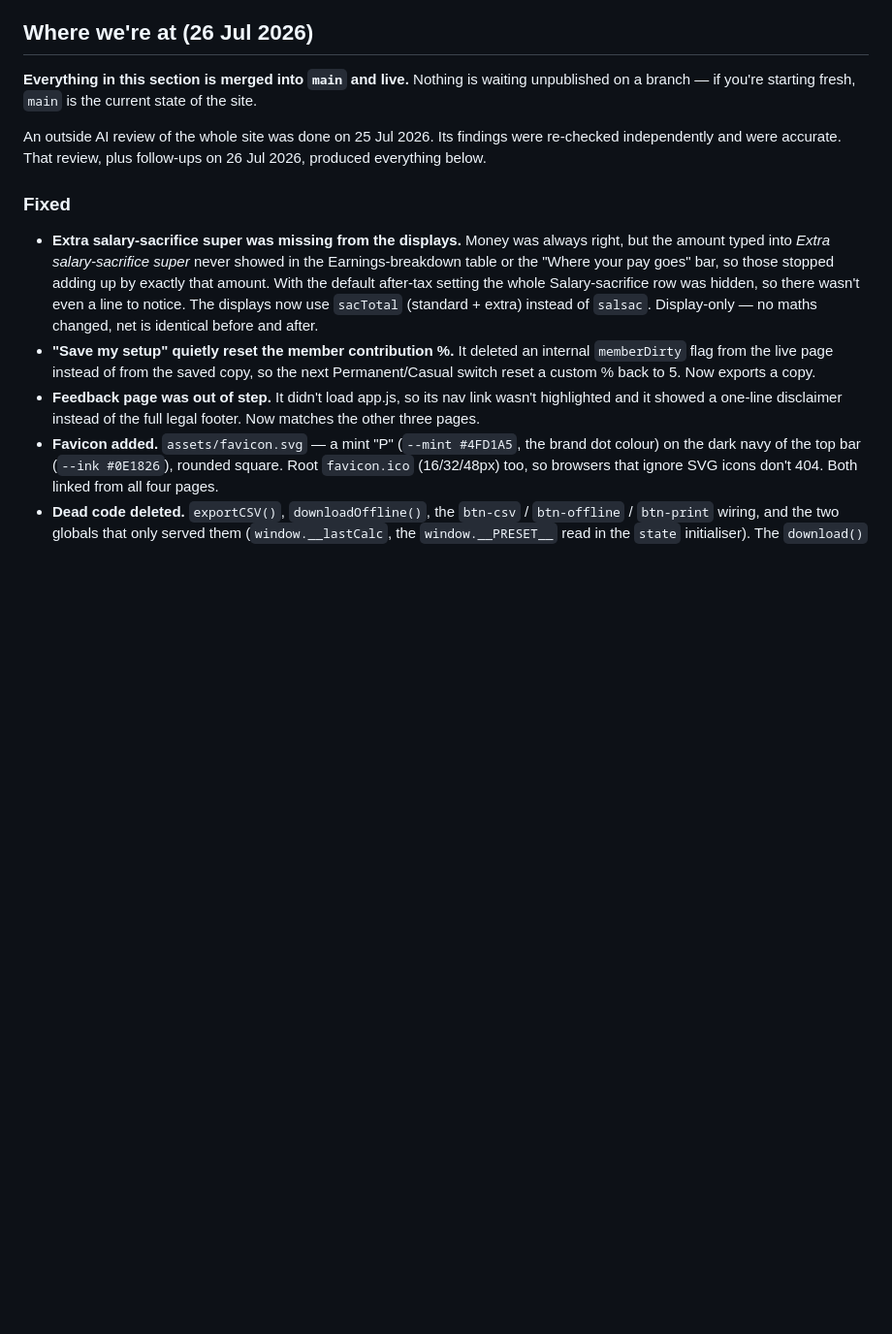
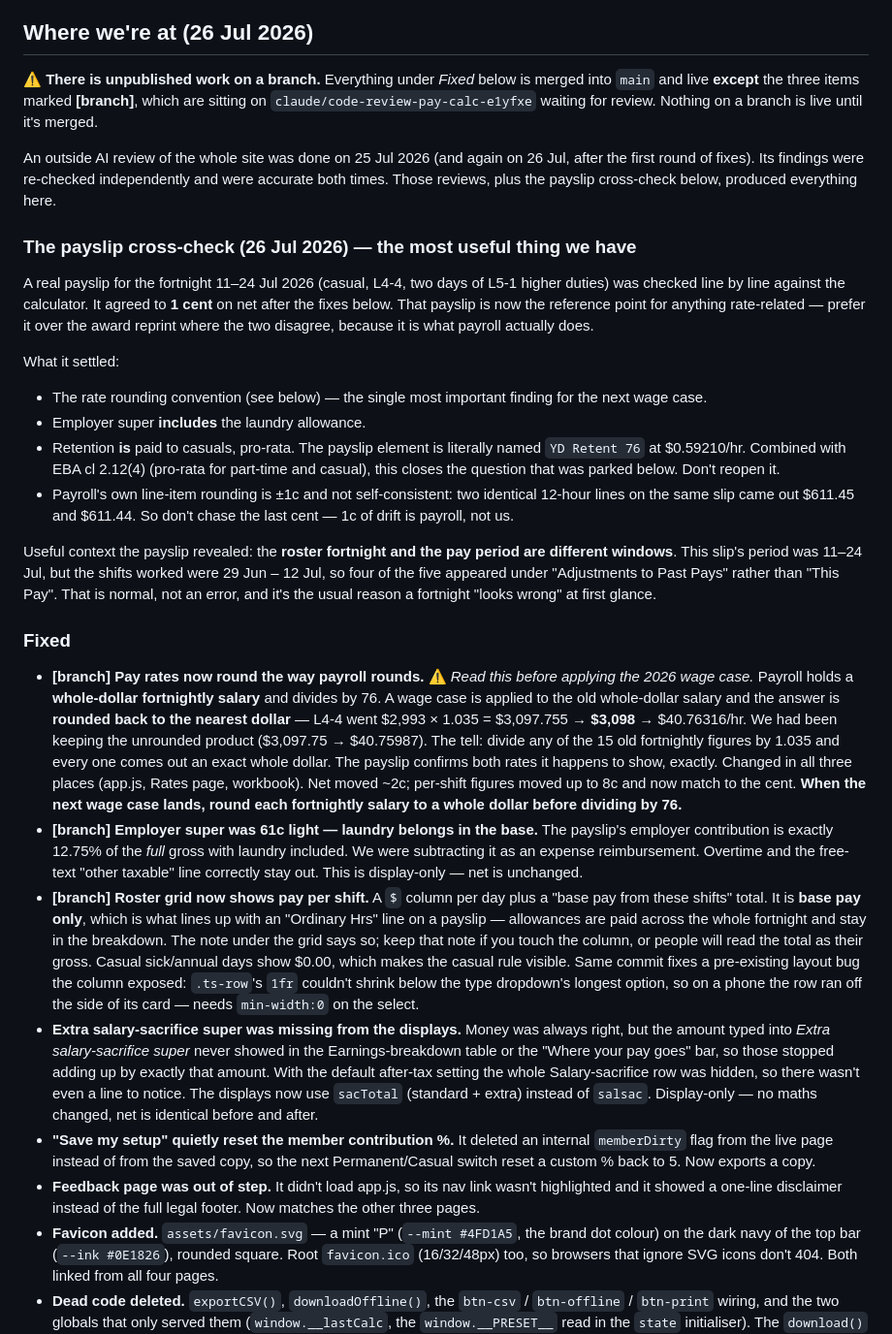
Before and after one commit to paycalc/paycalc.github.io, a Markdown page: CLAUDE.md, the part around one of its changes. Shown at 97% size. Rendered like a GitHub page; blank space fills up the shorter version.

Commit message:
CLAUDE.md: record the payslip cross-check and the branch state
Flags that three items are on a branch and not live yet, writes down the
rate rounding rule so the 2026 wage case gets applied correctly, and
closes the parked "retention for casuals" question - the payslip pays it
to a casual pro-rata, matching EBA cl 2.12(4).

Also notes what the payslip could NOT settle (casual leave at the loaded
rate - there was no leave on it), that payroll's own line rounding is
+/-1c and not self-consistent, and that the roster fortnight and the pay
period are different windows, which is why shifts show up under
"Adjustments to Past Pays".

Co-Authored-By: Claude Opus 5 <noreply@anthropic.com>
Claude-Session: https://claude.ai/code/session_01WfcW1viEx8R661CAfT9Cdf

```diff
--- a/CLAUDE.md
+++ b/CLAUDE.md
@@ -54,15 +54,70 @@
 
 ## Where we're at (26 Jul 2026)
 
-**Everything in this section is merged into `main` and live.** Nothing is
-waiting unpublished on a branch — if you're starting fresh, `main` is the
-current state of the site.
+⚠ **There is unpublished work on a branch.** Everything under *Fixed* below
+is merged into `main` and live **except** the three items marked
+**[branch]**, which are sitting on `claude/code-review-pay-calc-e1yfxe`
+waiting for review. Nothing on a branch is live until it's merged.
 
-An outside AI review of the whole site was done on 25 Jul 2026. Its findings
-were re-checked independently and were accurate. That review, plus follow-ups
-on 26 Jul 2026, produced everything below.
+An outside AI review of the whole site was done on 25 Jul 2026 (and again on
+26 Jul, after the first round of fixes). Its findings were re-checked
+independently and were accurate both times. Those reviews, plus the payslip
+cross-check below, produced everything here.
+
+### The payslip cross-check (26 Jul 2026) — the most useful thing we have
+
+A real payslip for the fortnight 11–24 Jul 2026 (casual, L4-4, two days of
+L5-1 higher duties) was checked line by line against the calculator. It
+agreed to **1 cent** on net after the fixes below. That payslip is now the
+reference point for anything rate-related — prefer it over the award reprint
+where the two disagree, because it is what payroll actually does.
+
+What it settled:
+- The rate rounding convention (see below) — the single most important
+  finding for the next wage case.
+- Employer super **includes** the laundry allowance.
+- Retention **is** paid to casuals, pro-rata. The payslip element is
+  literally named `YD Retent 76` at $0.59210/hr. Combined with EBA
+  cl 2.12(4) (pro-rata for part-time and casual), this closes the
+  question that was parked below. Don't reopen it.
+- Payroll's own line-item rounding is ±1c and not self-consistent: two
+  identical 12-hour lines on the same slip came out $611.45 and $611.44.
+  So don't chase the last cent — 1c of drift is payroll, not us.
+
+Useful context the payslip revealed: the **roster fortnight and the pay
+period are different windows**. This slip's period was 11–24 Jul, but the
+shifts worked were 29 Jun – 12 Jul, so four of the five appeared under
+"Adjustments to Past Pays" rather than "This Pay". That is normal, not an
+error, and it's the usual reason a fortnight "looks wrong" at first glance.
 
 ### Fixed
+- **[branch] Pay rates now round the way payroll rounds.** ⚠ *Read this
+  before applying the 2026 wage case.* Payroll holds a **whole-dollar
+  fortnightly salary** and divides by 76. A wage case is applied to the old
+  whole-dollar salary and the answer is **rounded back to the nearest
+  dollar** — L4-4 went $2,993 × 1.035 = $3,097.755 → **$3,098** → $40.76316/hr.
+  We had been keeping the unrounded product ($3,097.75 → $40.75987). The tell:
+  divide any of the 15 old fortnightly figures by 1.035 and every one comes
+  out an exact whole dollar. The payslip confirms both rates it happens to
+  show, exactly. Changed in all three places (app.js, Rates page, workbook).
+  Net moved ~2c; per-shift figures moved up to 8c and now match to the cent.
+  **When the next wage case lands, round each fortnightly salary to a whole
+  dollar before dividing by 76.**
+- **[branch] Employer super was 61c light — laundry belongs in the base.**
+  The payslip's employer contribution is exactly 12.75% of the *full* gross
+  with laundry included. We were subtracting it as an expense reimbursement.
+  Overtime and the free-text "other taxable" line correctly stay out. This
+  is display-only — net is unchanged.
+- **[branch] Roster grid now shows pay per shift.** A `$` column per day
+  plus a "base pay from these shifts" total. It is **base pay only**, which
+  is what lines up with an "Ordinary Hrs" line on a payslip — allowances are
+  paid across the whole fortnight and stay in the breakdown. The note under
+  the grid says so; keep that note if you touch the column, or people will
+  read the total as their gross. Casual sick/annual days show $0.00, which
+  makes the casual rule visible. Same commit fixes a pre-existing layout
+  bug the column exposed: `.ts-row`'s `1fr` couldn't shrink below the type
+  dropdown's longest option, so on a phone the row ran off the side of its
+  card — needs `min-width:0` on the select.
 - **Extra salary-sacrifice super was missing from the displays.** Money
   was always right, but the amount typed into *Extra salary-sacrifice
   super* never showed in the Earnings-breakdown table or the "Where your
```
Also changed, not shown: other parts of CLAUDE.md (+32 -6 lines).
